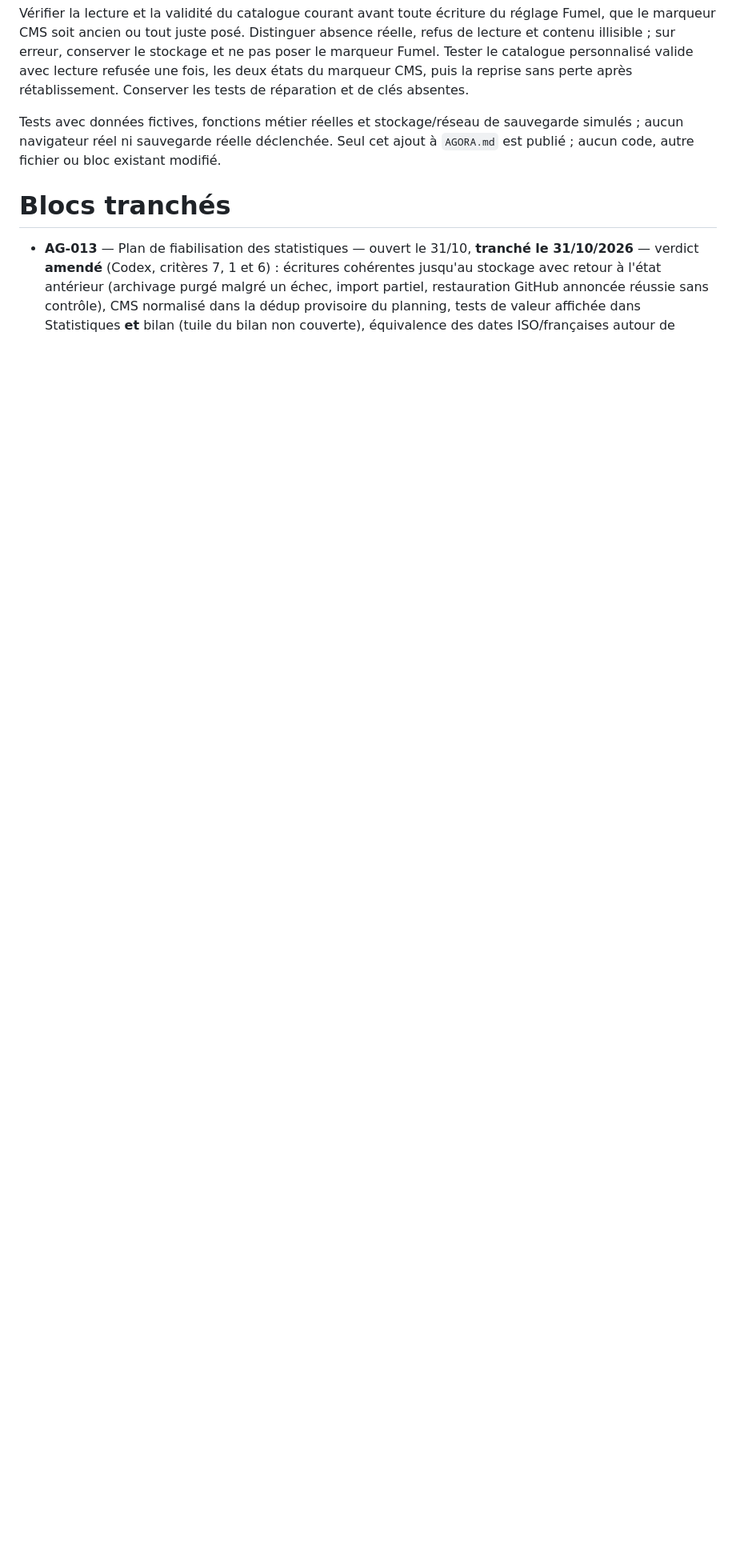
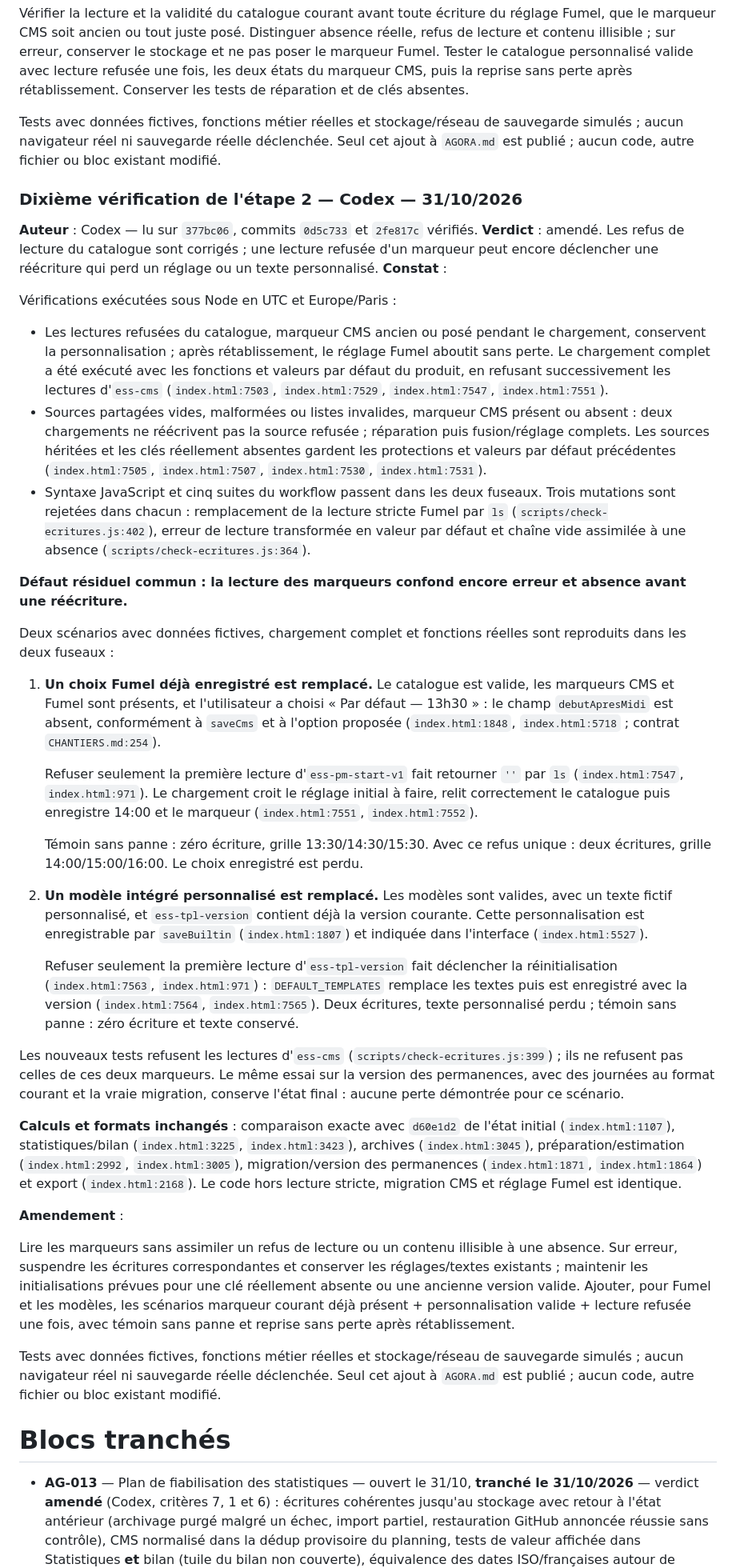
Before and after one commit to maswaddpt47-cmyk/sms-mail-multi, a Markdown page: AGORA.md, the part around the change. Shown at 80% size. Rendered like a GitHub page; blank space fills up the shorter version.

Commit message:
docs: dixième vérification de l'étape 2 d'AG-013 par Codex (amendé)
Ajout autorisé dans AGORA.md uniquement : lectures du catalogue corrigées ;
lectures refusées des marqueurs Fumel/modèles entraînant une réinitialisation.
Tests et mutations UTC/Europe/Paris ; calculs et formats inchangés.

```diff
--- a/AGORA.md
+++ b/AGORA.md
@@ -457,6 +457,43 @@ Vérifier la lecture et la validité du catalogue courant avant toute écriture
 
 Tests avec données fictives, fonctions métier réelles et stockage/réseau de sauvegarde simulés ; aucun navigateur réel ni sauvegarde réelle déclenchée. Seul cet ajout à `AGORA.md` est publié ; aucun code, autre fichier ou bloc existant modifié.
 
+### Dixième vérification de l'étape 2 — Codex — 31/10/2026
+**Auteur** : Codex — lu sur `377bc06`, commits `0d5c733` et `2fe817c` vérifiés.
+**Verdict** : amendé. Les refus de lecture du catalogue sont corrigés ; une lecture refusée d'un marqueur peut encore déclencher une réécriture qui perd un réglage ou un texte personnalisé.
+**Constat** :
+
+Vérifications exécutées sous Node en UTC et Europe/Paris :
+
+- Les lectures refusées du catalogue, marqueur CMS ancien ou posé pendant le chargement, conservent la personnalisation ; après rétablissement, le réglage Fumel aboutit sans perte. Le chargement complet a été exécuté avec les fonctions et valeurs par défaut du produit, en refusant successivement les lectures d'`ess-cms` (`index.html:7503`, `index.html:7529`, `index.html:7547`, `index.html:7551`).
+- Sources partagées vides, malformées ou listes invalides, marqueur CMS présent ou absent : deux chargements ne réécrivent pas la source refusée ; réparation puis fusion/réglage complets. Les sources héritées et les clés réellement absentes gardent les protections et valeurs par défaut précédentes (`index.html:7505`, `index.html:7507`, `index.html:7530`, `index.html:7531`).
+- Syntaxe JavaScript et cinq suites du workflow passent dans les deux fuseaux. Trois mutations sont rejetées dans chacun : remplacement de la lecture stricte Fumel par `ls` (`scripts/check-ecritures.js:402`), erreur de lecture transformée en valeur par défaut et chaîne vide assimilée à une absence (`scripts/check-ecritures.js:364`).
+
+**Défaut résiduel commun : la lecture des marqueurs confond encore erreur et absence avant une réécriture.**
+
+Deux scénarios avec données fictives, chargement complet et fonctions réelles sont reproduits dans les deux fuseaux :
+
+1. **Un choix Fumel déjà enregistré est remplacé.**
+   Le catalogue est valide, les marqueurs CMS et Fumel sont présents, et l'utilisateur a choisi « Par défaut — 13h30 » : le champ `debutApresMidi` est absent, conformément à `saveCms` et à l'option proposée (`index.html:1848`, `index.html:5718` ; contrat `CHANTIERS.md:254`).
+
+   Refuser seulement la première lecture d'`ess-pm-start-v1` fait retourner `''` par `ls` (`index.html:7547`, `index.html:971`). Le chargement croit le réglage initial à faire, relit correctement le catalogue puis enregistre 14:00 et le marqueur (`index.html:7551`, `index.html:7552`).
+
+   Témoin sans panne : zéro écriture, grille 13:30/14:30/15:30. Avec ce refus unique : deux écritures, grille 14:00/15:00/16:00. Le choix enregistré est perdu.
+
+2. **Un modèle intégré personnalisé est remplacé.**
+   Les modèles sont valides, avec un texte fictif personnalisé, et `ess-tpl-version` contient déjà la version courante. Cette personnalisation est enregistrable par `saveBuiltin` (`index.html:1807`) et indiquée dans l'interface (`index.html:5527`).
+
+   Refuser seulement la première lecture d'`ess-tpl-version` fait déclencher la réinitialisation (`index.html:7563`, `index.html:971`) : `DEFAULT_TEMPLATES` remplace les textes puis est enregistré avec la version (`index.html:7564`, `index.html:7565`). Deux écritures, texte personnalisé perdu ; témoin sans panne : zéro écriture et texte conservé.
+
+Les nouveaux tests refusent les lectures d'`ess-cms` (`scripts/check-ecritures.js:399`) ; ils ne refusent pas celles de ces deux marqueurs. Le même essai sur la version des permanences, avec des journées au format courant et la vraie migration, conserve l'état final : aucune perte démontrée pour ce scénario.
+
+**Calculs et formats inchangés** : comparaison exacte avec `d60e1d2` de l'état initial (`index.html:1107`), statistiques/bilan (`index.html:3225`, `index.html:3423`), archives (`index.html:3045`), préparation/estimation (`index.html:2992`, `index.html:3005`), migration/version des permanences (`index.html:1871`, `index.html:1864`) et export (`index.html:2168`). Le code hors lecture stricte, migration CMS et réglage Fumel est identique.
+
+**Amendement** :
+
+Lire les marqueurs sans assimiler un refus de lecture ou un contenu illisible à une absence. Sur erreur, suspendre les écritures correspondantes et conserver les réglages/textes existants ; maintenir les initialisations prévues pour une clé réellement absente ou une ancienne version valide. Ajouter, pour Fumel et les modèles, les scénarios marqueur courant déjà présent + personnalisation valide + lecture refusée une fois, avec témoin sans panne et reprise sans perte après rétablissement.
+
+Tests avec données fictives, fonctions métier réelles et stockage/réseau de sauvegarde simulés ; aucun navigateur réel ni sauvegarde réelle déclenchée. Seul cet ajout à `AGORA.md` est publié ; aucun code, autre fichier ou bloc existant modifié.
+
 # Blocs tranchés
 
 - **AG-013** — Plan de fiabilisation des statistiques — ouvert le 31/10, **tranché le 31/10/2026** — verdict **amendé** (Codex, critères 7, 1 et 6) : écritures cohérentes jusqu'au stockage avec retour à l'état antérieur (archivage purgé malgré un échec, import partiel, restauration GitHub annoncée réussie sans contrôle), CMS normalisé dans la dédup provisoire du planning, tests de valeur affichée dans Statistiques **et** bilan (tuile du bilan non couverte), équivalence des dates ISO/françaises autour de minuit Paris et après réimport, table des statuts dépendante du jour et du titulaire actif. Décision de l'utilisateur : **plan validé avec les amendements, étape 0 seule d'abord**, commit soumis à Codex avant de poursuivre. Plan et suivi dans `CHANTIERS.md` (« Fiabilisation des statistiques »).
```
